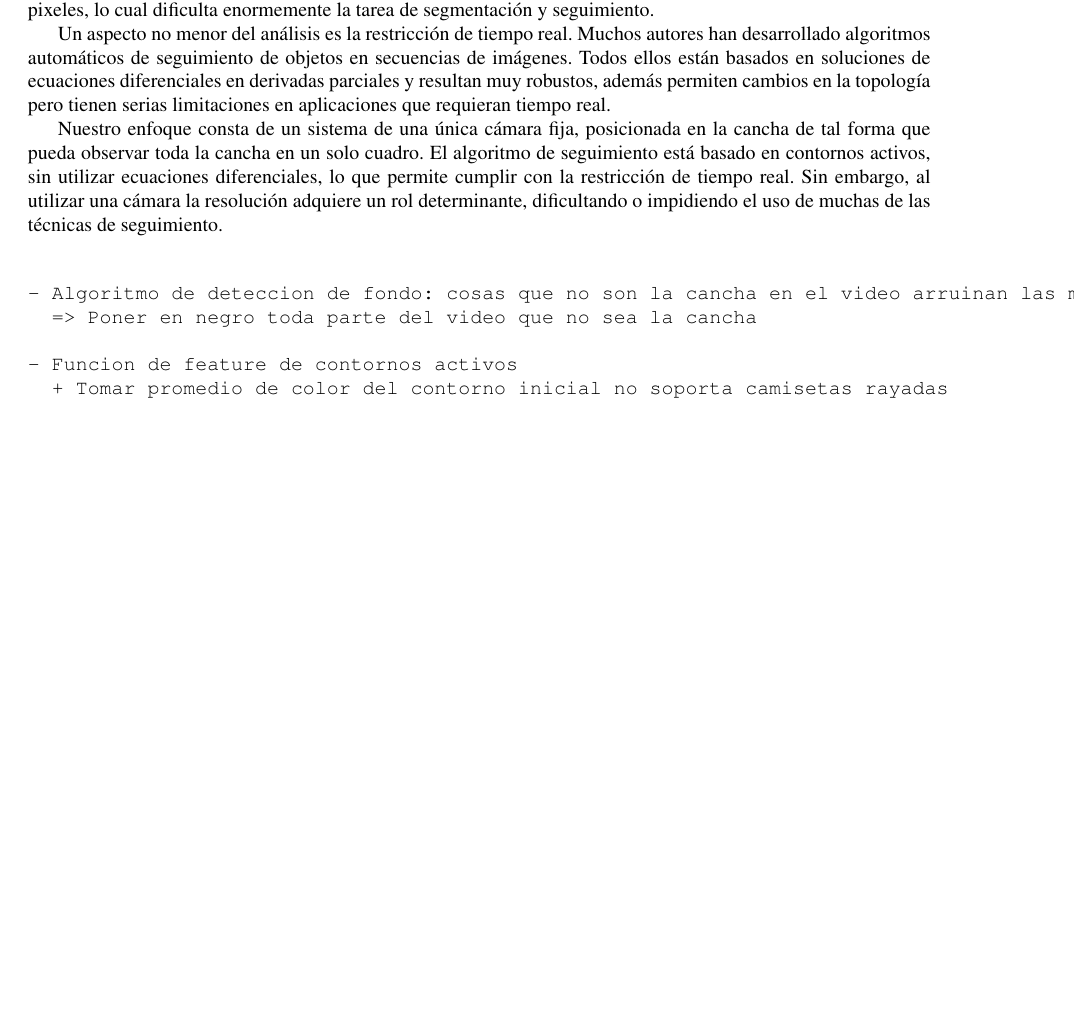
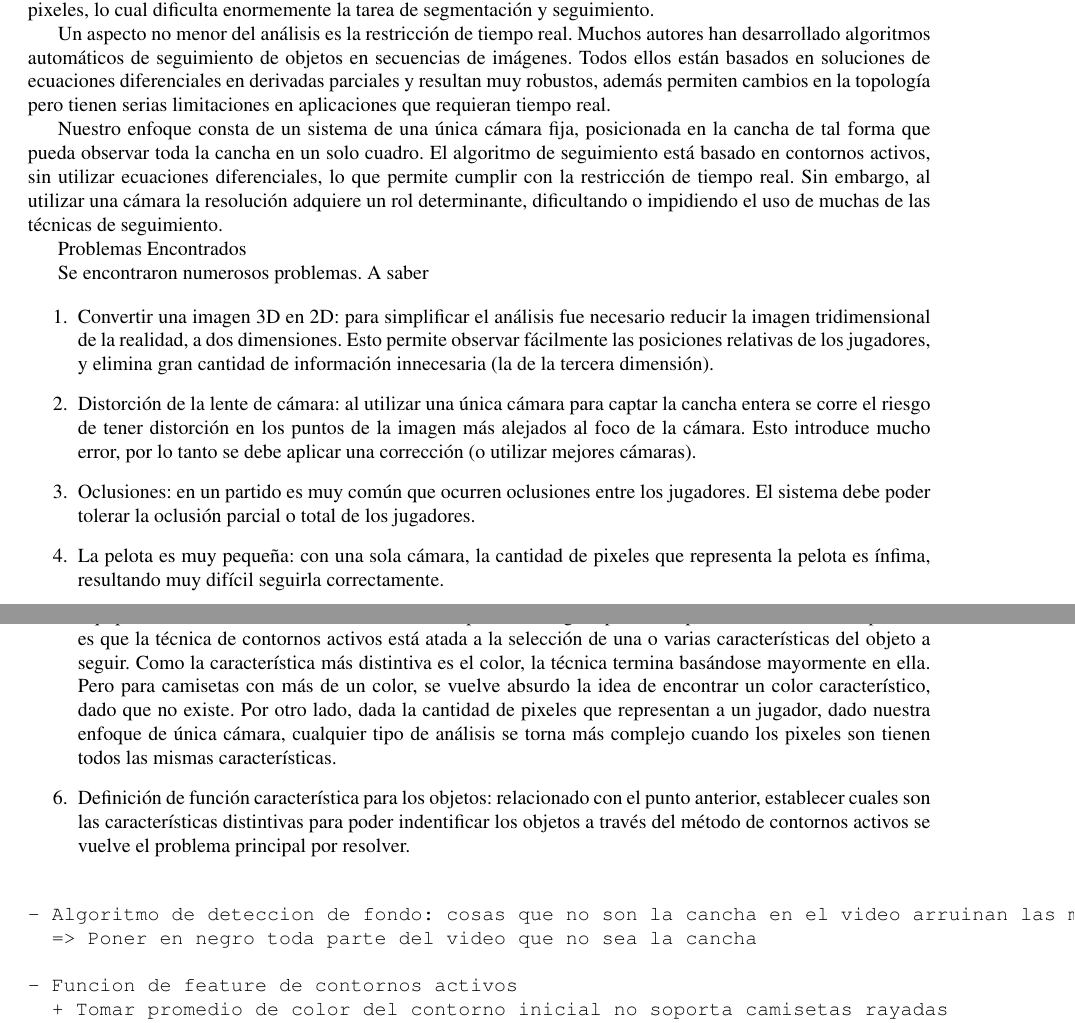
Before and after one commit to champo/proyecto-final, a LaTeX document (doc/informe/informe.tex): part of page 1 of 2 before the commit and two parts of pages 1 and 2 of 2 after it, the two joined at a grey line, cut so that both start at the same text, the shorter picture padded with empty space. Compiled offline with pdfLaTeX.

Commit message:
Added a little something to informe. More coming up tomorrow.

```diff
--- a/doc/informe/informe.tex
+++ b/doc/informe/informe.tex
@@ -136,7 +136,29 @@ toda la cancha en un solo cuadro. El algoritmo de seguimiento está basado en co
 con la restricción de tiempo real. Sin embargo, al utilizar una cámara la resolución adquiere un rol determinante,
 dificultando o impidiendo el uso de muchas de las técnicas de seguimiento.
 
+Problemas Encontrados
 
+Se encontraron numerosos problemas. A saber
+
+\begin{enumerate}
+    \item Convertir una imagen 3D en 2D: para simplificar el análisis fue necesario reducir la imagen tridimensional de la realidad, a
+        dos dimensiones. Esto permite observar fácilmente las posiciones relativas de los jugadores, y elimina gran cantidad de información
+        innecesaria (la de la tercera dimensión).
+    \item Distorción de la lente de cámara: al utilizar una única cámara para captar la cancha entera se corre el riesgo de tener distorción
+        en los puntos de la imagen más alejados al foco de la cámara. Esto introduce mucho error, por lo tanto se debe aplicar una corrección
+        (o utilizar mejores cámaras).
+    \item Oclusiones: en un partido es muy común que ocurren oclusiones entre los jugadores. El sistema debe poder tolerar la oclusión parcial o total
+        de los jugadores.
+    \item La pelota es muy pequeña: con una sola cámara, la cantidad de pixeles que representa la pelota es ínfima, resultando muy difícil seguirla
+        correctamente.
+    \item Equipos con camisetas de varios colores: esto representa un gran problema por varias razones. La primera es que la técnica de contornos activos
+        está atada a la selección de una o varias características del objeto a seguir. Como la característica más distintiva es el color, la técnica termina
+        basándose mayormente en ella. Pero para camisetas con más de un color, se vuelve absurdo la idea de encontrar un color característico,
+        dado que no existe. Por otro lado, dada la cantidad de pixeles que representan a un jugador, dado nuestra enfoque de única cámara, cualquier
+        tipo de análisis se torna más complejo cuando los pixeles son tienen todos las mismas características.
+    \item Definición de función característica para los objetos: relacionado con el punto anterior, establecer cuales son las características distintivas para
+        poder indentificar los objetos a través del método de contornos activos se vuelve el problema principal por resolver.
+\end{enumerate}
 
 
 
```
